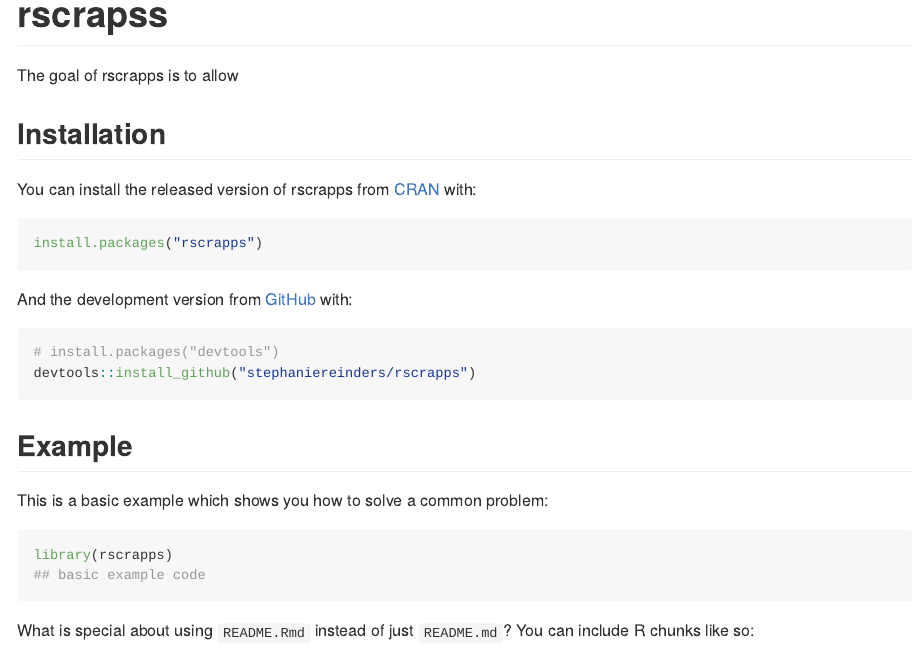
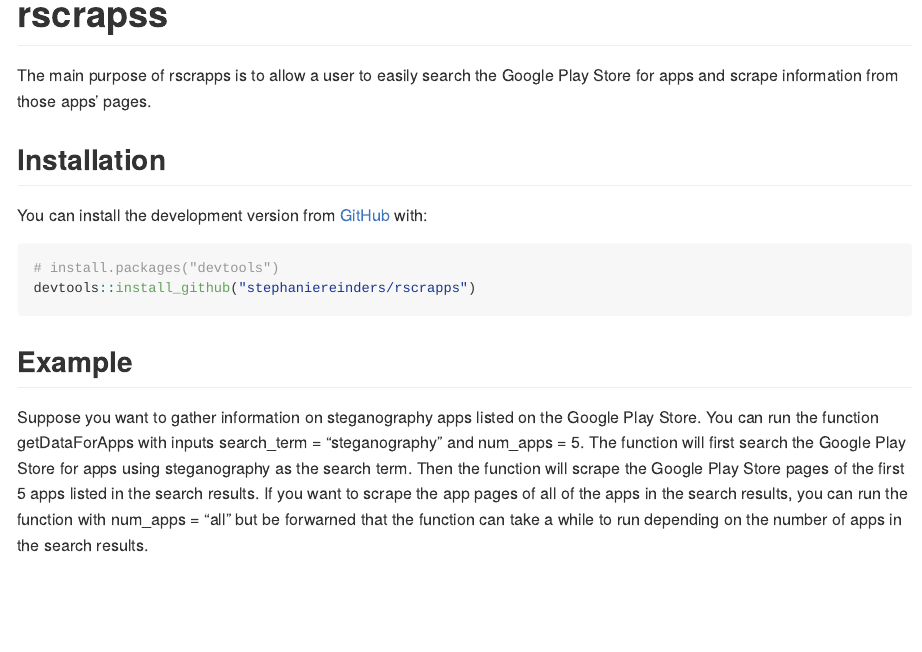
Before and after one commit to stephaniereinders/CSAFE_rscrapps, an R Markdown document (README.Rmd): the page in a window 1100 px wide, from its top. The pictures show the output file README.md that the author committed with the source, drawn offline in the style of GitHub; long lines of code are wrapped.

Commit message:
write README.Rmd and generate README.md. Check() ran with 0 errors, warnings, and notes.

````diff
--- a/README.Rmd
+++ b/README.Rmd
@@ -18,29 +18,33 @@
 <!-- badges: start -->
 <!-- badges: end -->
 
-The goal of rscrapps is to allow
+The main purpose of rscrapps is to allow a user to easily search the Google Play Store for apps and scrape information from those apps' pages.
 
 ## Installation
 
-You can install the released version of rscrapps from [CRAN](https://CRAN.R-project.org) with:
+<!-- You can install the released version of rscrapps from [CRAN](https://CRAN.R-project.org) with: -->
 
-``` r
-install.packages("rscrapps")
-```
+<!-- ``` r -->
+<!-- install.packages("rscrapps") -->
+<!-- ``` -->
 
-And the development version from [GitHub](https://github.com/) with:
+You can install the development version from [GitHub](https://github.com/) with:
 
 ``` r
 # install.packages("devtools")
 devtools::install_github("stephaniereinders/rscrapps")
 ```
+
 ## Example
 
-This is a basic example which shows you how to solve a common problem:
+Suppose you want to gather information on steganography apps listed on the Google Play Store. You can run the function getDataForApps with inputs search_term = "steganography" and num_apps = 5. The function will first search the Google Play Store for apps using steganography as the search term. Then the function will scrape the Google Play Store pages of the first 5 apps listed in the search results. If you want to scrape the app pages of all of the apps in the search results, you can run the function with num_apps = "all" but be forwarned that the function can take a while to run depending on the number of apps in the search results.
 
 ```{r example}
 library(rscrapps)
-## basic example code
+
+data <- getDataForApps(search_term = "steganography", num_apps =  5)
+
+data
+
 ```
 
-What is special about using `README.Rmd` instead of just `README.md`? You can include R chunks like so:
````
Also changed, not shown: README.md, README.Rmd (17 more changed lines).
